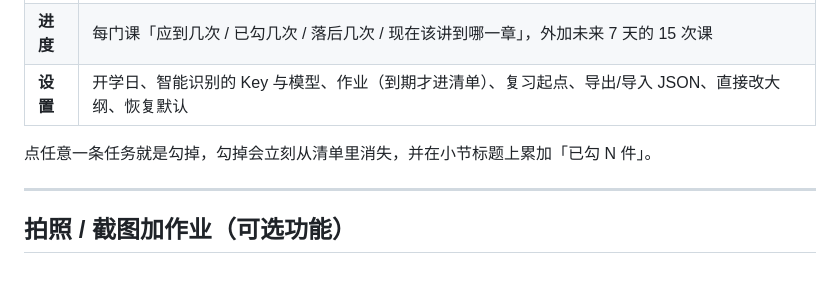
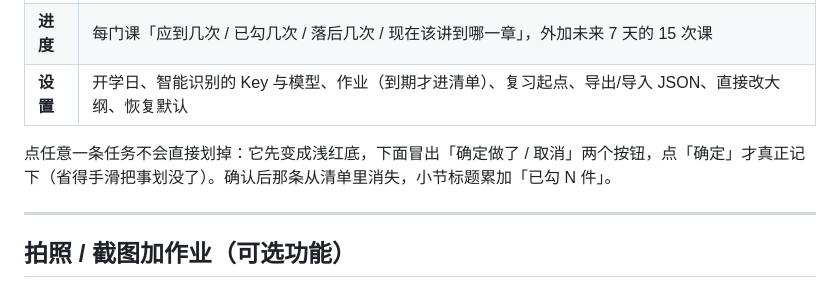
Before and after one commit to fan-0929/today, a Markdown page: README.md, the part around the change. Drawn GitHub-style.

Commit message:
勾选后加「确定/取消」二次确认，防误触

```diff
--- a/README.md
+++ b/README.md
@@ -16,7 +16,7 @@
 | **进度** | 每门课「应到几次 / 已勾几次 / 落后几次 / 现在该讲到哪一章」，外加未来 7 天的 15 次课 |
 | **设置** | 开学日、智能识别的 Key 与模型、作业（到期才进清单）、复习起点、导出/导入 JSON、直接改大纲、恢复默认 |
 
-点任意一条任务就是勾掉，勾掉会立刻从清单里消失，并在小节标题上累加「已勾 N 件」。
+点任意一条任务不会直接划掉：它先变成浅红底，下面冒出「确定做了 / 取消」两个按钮，点「确定」才真正记下（省得手滑把事划没了）。确认后那条从清单里消失，小节标题累加「已勾 N 件」。
 
 ---
 
```
